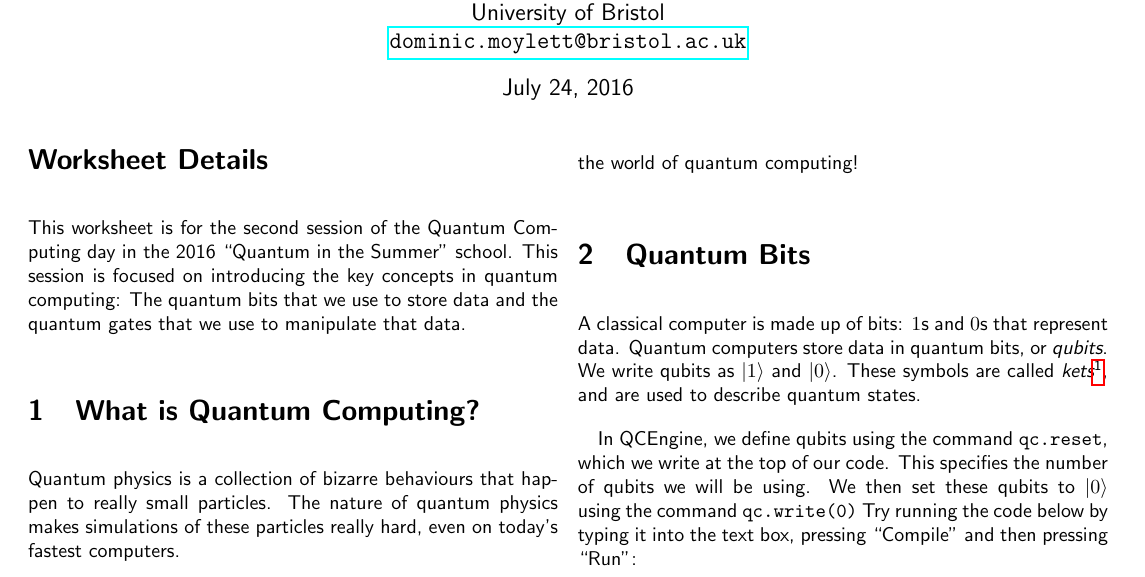
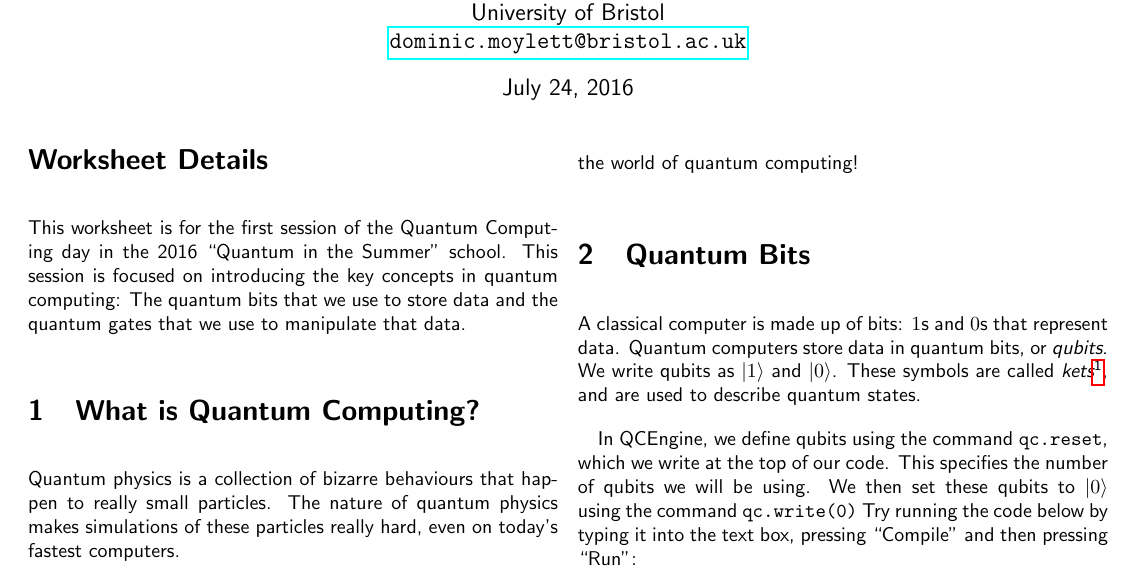
Before and after one commit to aemylt/summer_school, a LaTeX document (quantum_playground.tex): part of page 1 of 4, cut so that both start at the same text. Compiled offline with pdfLaTeX.

Commit message:
Corrected error.
This is the first session worksheet.

```diff
--- a/quantum_playground.tex
+++ b/quantum_playground.tex
@@ -58,7 +58,7 @@ tabsize=2, % Number of spaces per tab in the code
 
 \section*{Worksheet Details}
 
-This worksheet is for the second session of the Quantum Computing day in the 2016 ``Quantum in the Summer'' school. This session is focused on introducing the key concepts in quantum computing: The quantum bits that we use to store data and the quantum gates that we use to manipulate that data.
+This worksheet is for the first session of the Quantum Computing day in the 2016 ``Quantum in the Summer'' school. This session is focused on introducing the key concepts in quantum computing: The quantum bits that we use to store data and the quantum gates that we use to manipulate that data.
 
 \section{What is Quantum Computing?}
 
```
Also changed, not shown: quantum_playground.pdf.
